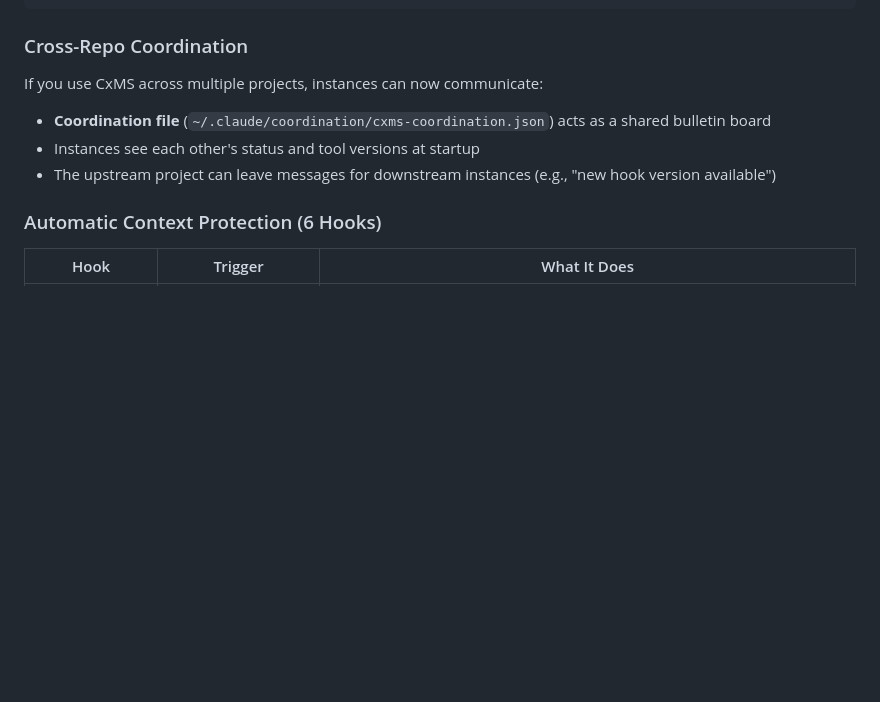
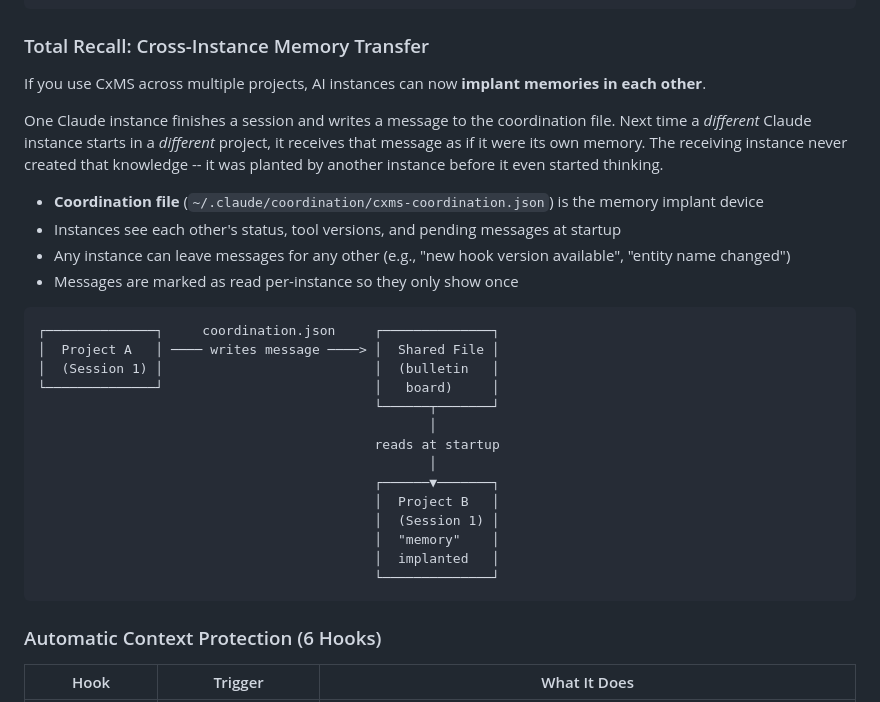
Before and after one commit to RobSB2/CxMS, a Markdown page: README.md, the part around the change. Rendered like a GitHub page; blank space fills up the shorter version.

Commit message:
Name the cross-instance coordination feature: Total Recall
Cross-repo coordination is now branded as "Total Recall" -- the ability
for one AI instance to implant memories in another instance across
different projects via the shared coordination file.

Co-Authored-By: Claude Opus 4.6 <noreply@anthropic.com>

````diff
--- a/README.md
+++ b/README.md
@@ -191,13 +191,33 @@ Session Start
   └── Normal work begins
 ```
 
-### Cross-Repo Coordination
+### Total Recall: Cross-Instance Memory Transfer
 
-If you use CxMS across multiple projects, instances can now communicate:
+If you use CxMS across multiple projects, AI instances can now **implant memories in each other**.
 
-- **Coordination file** (`~/.claude/coordination/cxms-coordination.json`) acts as a shared bulletin board
-- Instances see each other's status and tool versions at startup
-- The upstream project can leave messages for downstream instances (e.g., "new hook version available")
+One Claude instance finishes a session and writes a message to the coordination file. Next time a *different* Claude instance starts in a *different* project, it receives that message as if it were its own memory. The receiving instance never created that knowledge -- it was planted by another instance before it even started thinking.
+
+- **Coordination file** (`~/.claude/coordination/cxms-coordination.json`) is the memory implant device
+- Instances see each other's status, tool versions, and pending messages at startup
+- Any instance can leave messages for any other (e.g., "new hook version available", "entity name changed")
+- Messages are marked as read per-instance so they only show once
+
+```
+┌──────────────┐     coordination.json     ┌──────────────┐
+│  Project A   │ ──── writes message ────> │  Shared File │
+│  (Session 1) │                           │  (bulletin   │
+└──────────────┘                           │   board)     │
+                                           └──────┬───────┘
+                                                  │
+                                           reads at startup
+                                                  │
+                                           ┌──────▼───────┐
+                                           │  Project B   │
+                                           │  (Session 1) │
+                                           │  "memory"    │
+                                           │  implanted   │
+                                           └──────────────┘
+```
 
 ### Automatic Context Protection (6 Hooks)
 
````
